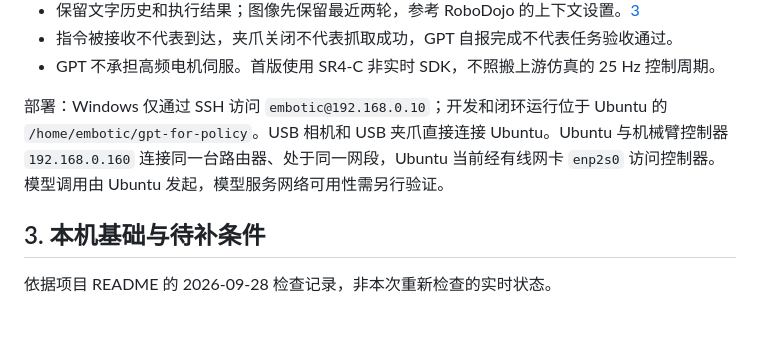
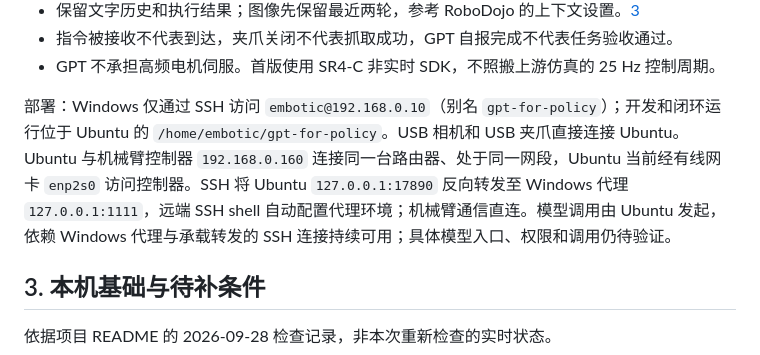
Before and after one commit to Flowhist/agent-as-policy, a Markdown page: docs/Astra-as-Policy-SR4-C实现方案.md, the part around the change. Drawn GitHub-style; blank space fills up the shorter version.

```diff
--- a/docs/Astra-as-Policy-SR4-C实现方案.md
+++ b/docs/Astra-as-Policy-SR4-C实现方案.md
@@ -34,7 +34,7 @@
 - 指令被接收不代表到达，夹爪关闭不代表抓取成功，GPT 自报完成不代表任务验收通过。
 - GPT 不承担高频电机伺服。首版使用 SR4-C 非实时 SDK，不照搬上游仿真的 25 Hz 控制周期。
 
-部署：Windows 仅通过 SSH 访问 `embotic@192.168.0.10`；开发和闭环运行位于 Ubuntu 的 `/home/embotic/gpt-for-policy`。USB 相机和 USB 夹爪直接连接 Ubuntu。Ubuntu 与机械臂控制器 `192.168.0.160` 连接同一台路由器、处于同一网段，Ubuntu 当前经有线网卡 `enp2s0` 访问控制器。模型调用由 Ubuntu 发起，模型服务网络可用性需另行验证。
+部署：Windows 仅通过 SSH 访问 `embotic@192.168.0.10`（别名 `gpt-for-policy`）；开发和闭环运行位于 Ubuntu 的 `/home/embotic/gpt-for-policy`。USB 相机和 USB 夹爪直接连接 Ubuntu。Ubuntu 与机械臂控制器 `192.168.0.160` 连接同一台路由器、处于同一网段，Ubuntu 当前经有线网卡 `enp2s0` 访问控制器。SSH 将 Ubuntu `127.0.0.1:17890` 反向转发至 Windows 代理 `127.0.0.1:1111`，远端 SSH shell 自动配置代理环境；机械臂通信直连。模型调用由 Ubuntu 发起，依赖 Windows 代理与承载转发的 SSH 连接持续可用；具体模型入口、权限和调用仍待验证。
 
 ## 3. 本机基础与待补条件
 
```
Also changed, not shown: SR4-C-开发-README.md (+4 -0 lines).
